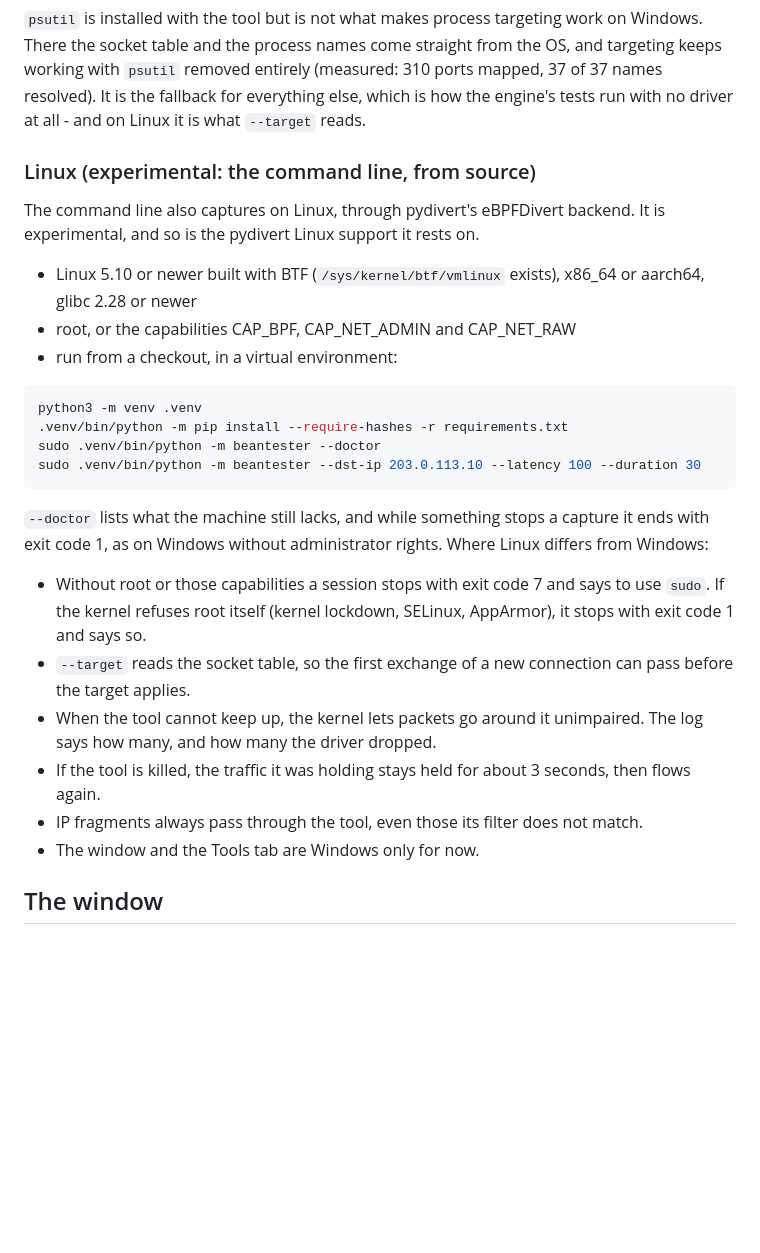
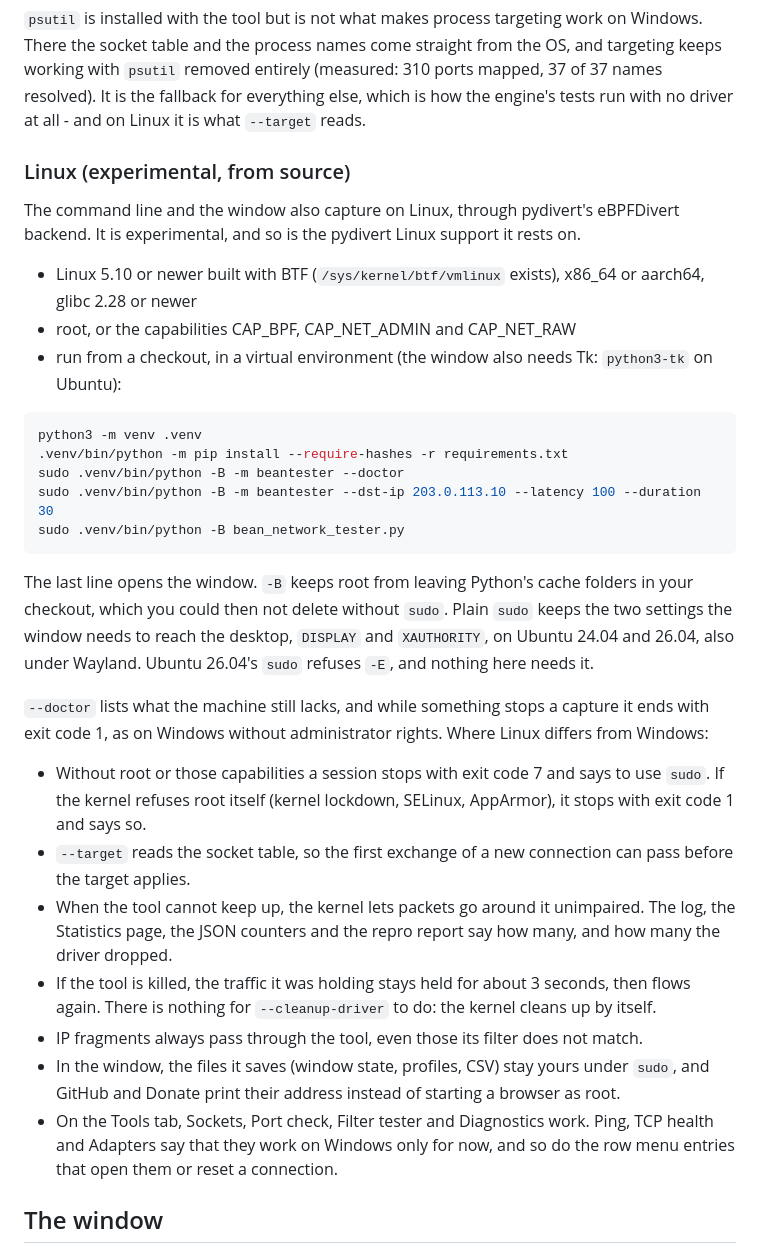
Before and after one commit to donislawdev/BeanNetworkTester, a Markdown page: README.md, the part around the change. GitHub-like rendering; blank space fills up the shorter version.

Commit message:
docs(readme): the Linux section covers the window
The Linux section said the window and the Tools tab were Windows only.
It now opens the window as well, with the command that does it, and
names the Tk package Ubuntu needs for it. Plain sudo is enough: it keeps
DISPLAY and XAUTHORITY on Ubuntu 24.04 and 26.04, also under Wayland,
and Ubuntu 26.04's sudo refuses -E, which nothing here needs.

Every command run with sudo carries -B. Measured on Ubuntu 26.04: a
first run as root from a fresh checkout left seven cache folders owned
by root, which the person cannot delete without sudo; with -B, none.

The list of differences says where the overload counters are shown,
that --cleanup-driver has nothing to do, that the window's files stay
the person's under sudo and the page buttons print their address, and
which Tools work on Linux and which say Windows only for now.

Co-Authored-By: Claude Opus 5.5 <noreply@anthropic.com>

````diff
--- a/README.md
+++ b/README.md
@@ -166,22 +166,29 @@ the socket table and the process names come straight from the OS, and targeting
 for everything else, which is how the engine's tests run with no driver at all - and on
 Linux it is what `--target` reads.
 
-### Linux (experimental: the command line, from source)
-
-The command line also captures on Linux, through pydivert's eBPFDivert backend. It is experimental,
-and so is the pydivert Linux support it rests on.
+### Linux (experimental, from source)
+
+The command line and the window also capture on Linux, through pydivert's eBPFDivert backend. It
+is experimental, and so is the pydivert Linux support it rests on.
 
 - Linux 5.10 or newer built with BTF (`/sys/kernel/btf/vmlinux` exists), x86_64 or aarch64,
   glibc 2.28 or newer
 - root, or the capabilities CAP_BPF, CAP_NET_ADMIN and CAP_NET_RAW
-- run from a checkout, in a virtual environment:
+- run from a checkout, in a virtual environment (the window also needs Tk: `python3-tk` on
+  Ubuntu):
 
 ```bash
 python3 -m venv .venv
 .venv/bin/python -m pip install --require-hashes -r requirements.txt
-sudo .venv/bin/python -m beantester --doctor
-sudo .venv/bin/python -m beantester --dst-ip 203.0.113.10 --latency 100 --duration 30
-```
+sudo .venv/bin/python -B -m beantester --doctor
+sudo .venv/bin/python -B -m beantester --dst-ip 203.0.113.10 --latency 100 --duration 30
+sudo .venv/bin/python -B bean_network_tester.py
+```
+
+The last line opens the window. `-B` keeps root from leaving Python's cache folders in your
+checkout, which you could then not delete without `sudo`. Plain `sudo` keeps the two settings
+the window needs to reach the desktop, `DISPLAY` and `XAUTHORITY`, on Ubuntu 24.04 and 26.04,
+also under Wayland. Ubuntu 26.04's `sudo` refuses `-E`, and nothing here needs it.
 
 `--doctor` lists what the machine still lacks, and while something stops a capture it ends with
 exit code 1, as on Windows without administrator rights. Where Linux differs from Windows:
@@ -191,11 +198,17 @@ exit code 1, as on Windows without administrator rights. Where Linux differs fro
   code 1 and says so.
 - `--target` reads the socket table, so the first exchange of a new connection can pass before the
   target applies.
-- When the tool cannot keep up, the kernel lets packets go around it unimpaired. The log says how
-  many, and how many the driver dropped.
-- If the tool is killed, the traffic it was holding stays held for about 3 seconds, then flows again.
+- When the tool cannot keep up, the kernel lets packets go around it unimpaired. The log, the
+  Statistics page, the JSON counters and the repro report say how many, and how many the driver
+  dropped.
+- If the tool is killed, the traffic it was holding stays held for about 3 seconds, then flows
+  again. There is nothing for `--cleanup-driver` to do: the kernel cleans up by itself.
 - IP fragments always pass through the tool, even those its filter does not match.
-- The window and the Tools tab are Windows only for now.
+- In the window, the files it saves (window state, profiles, CSV) stay yours under `sudo`, and
+  GitHub and Donate print their address instead of starting a browser as root.
+- On the Tools tab, Sockets, Port check, Filter tester and Diagnostics work. Ping, TCP health and
+  Adapters say that they work on Windows only for now, and so do the row menu entries that open
+  them or reset a connection.
 
 ## The window
 
````
